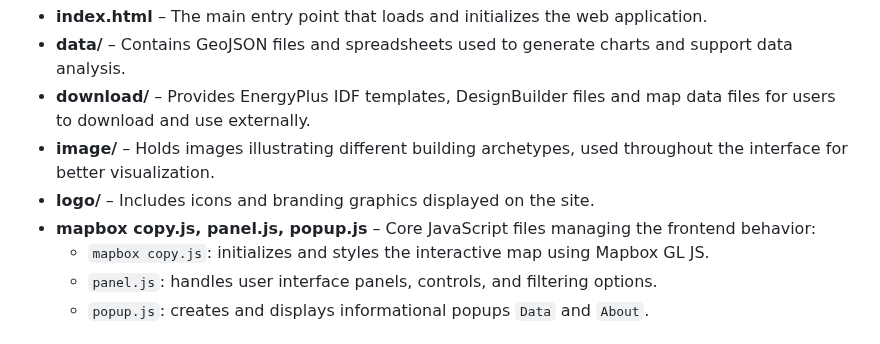
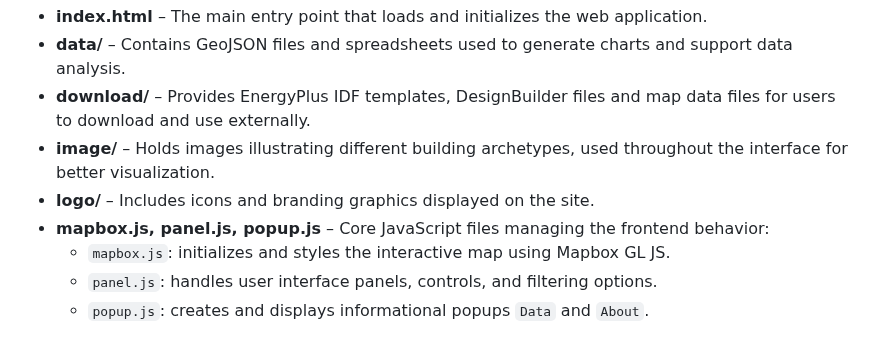
Before and after one commit to City-Syntax/buildings.sg, a Markdown page: README.md, the part around the change. Rendered like a GitHub page.

```diff
--- a/README.md
+++ b/README.md
@@ -15,8 +15,8 @@ The platform combines spatial data with operational and embodied carbon simulati
 - **download/** – Provides EnergyPlus IDF templates, DesignBuilder files and map data files for users to download and use externally.
 - **image/** – Holds images illustrating different building archetypes, used throughout the interface for better visualization.
 - **logo/** – Includes icons and branding graphics displayed on the site.
-- **mapbox copy.js, panel.js, popup.js** – Core JavaScript files managing the frontend behavior:
-  - `mapbox copy.js`: initializes and styles the interactive map using Mapbox GL JS.
+- **mapbox.js, panel.js, popup.js** – Core JavaScript files managing the frontend behavior:
+  - `mapbox.js`: initializes and styles the interactive map using Mapbox GL JS.
   - `panel.js`: handles user interface panels, controls, and filtering options.
   - `popup.js`: creates and displays informational popups `Data` and `About`.
 
```
